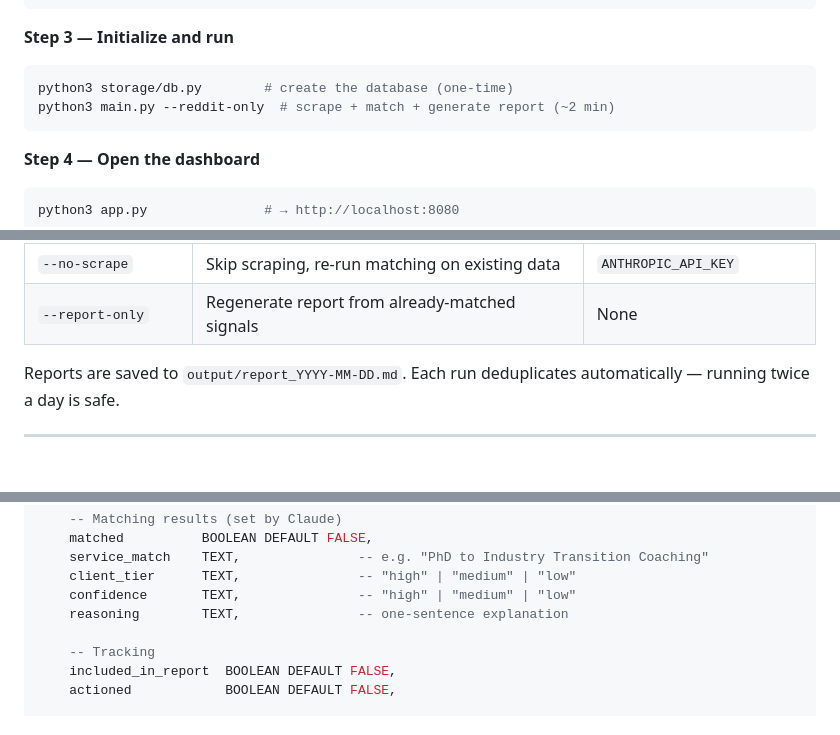
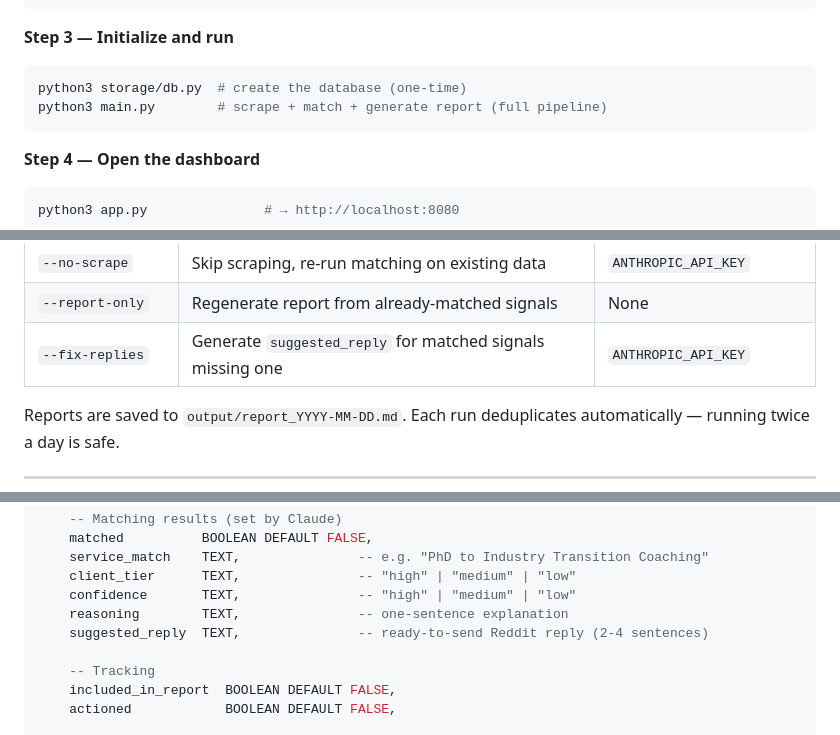
Before and after one commit to dongzhang84/socrates-finds-you, a Markdown page: README.md, 3 parts joined by grey strips. GitHub-like rendering; blank space fills up the shorter version.

````diff
--- a/README.md
+++ b/README.md
@@ -99,8 +99,8 @@ cp .env.example .env
 **Step 3 — Initialize and run**
 
 ```bash
-python3 storage/db.py        # create the database (one-time)
-python3 main.py --reddit-only  # scrape + match + generate report (~2 min)
+python3 storage/db.py  # create the database (one-time)
+python3 main.py        # scrape + match + generate report (full pipeline)
 ```
 
 **Step 4 — Open the dashboard**
@@ -138,6 +138,7 @@ python3 main.py                    # everything
 | _(none)_ | All active platforms | All credentials |
 | `--no-scrape` | Skip scraping, re-run matching on existing data | `ANTHROPIC_API_KEY` |
 | `--report-only` | Regenerate report from already-matched signals | None |
+| `--fix-replies` | Generate `suggested_reply` for matched signals missing one | `ANTHROPIC_API_KEY` |
 
 Reports are saved to `output/report_YYYY-MM-DD.md`. Each run deduplicates automatically — running twice a day is safe.
 
@@ -296,6 +297,7 @@ CREATE TABLE signals (
     client_tier      TEXT,               -- "high" | "medium" | "low"
     confidence       TEXT,               -- "high" | "medium" | "low"
     reasoning        TEXT,               -- one-sentence explanation
+    suggested_reply  TEXT,               -- ready-to-send Reddit reply (2-4 sentences)
 
     -- Tracking
     included_in_report  BOOLEAN DEFAULT FALSE,
````
Also changed, not shown: other parts of README.md (+9 -9 lines), CHANGELOG.md (+16 -1 lines), images/screenshot_2.png (added).
